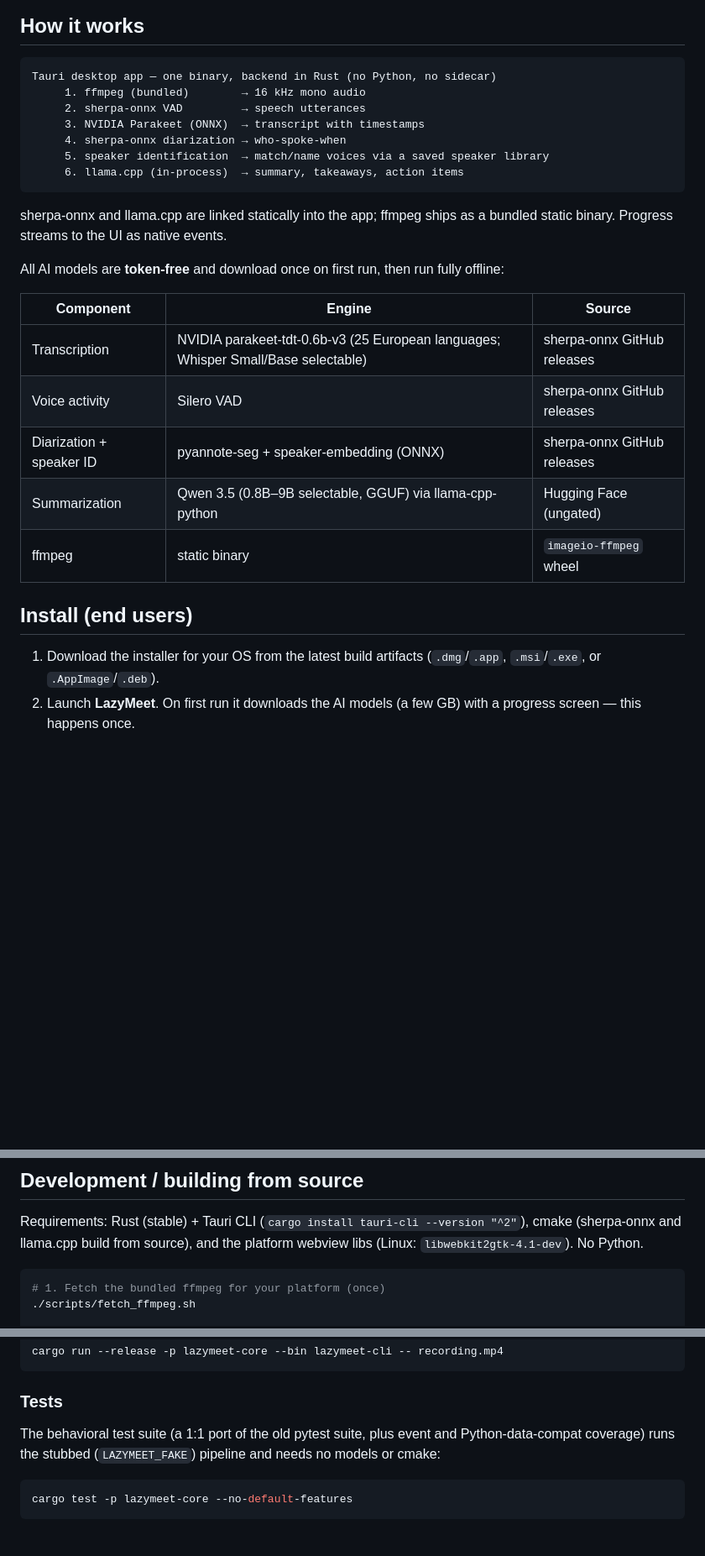
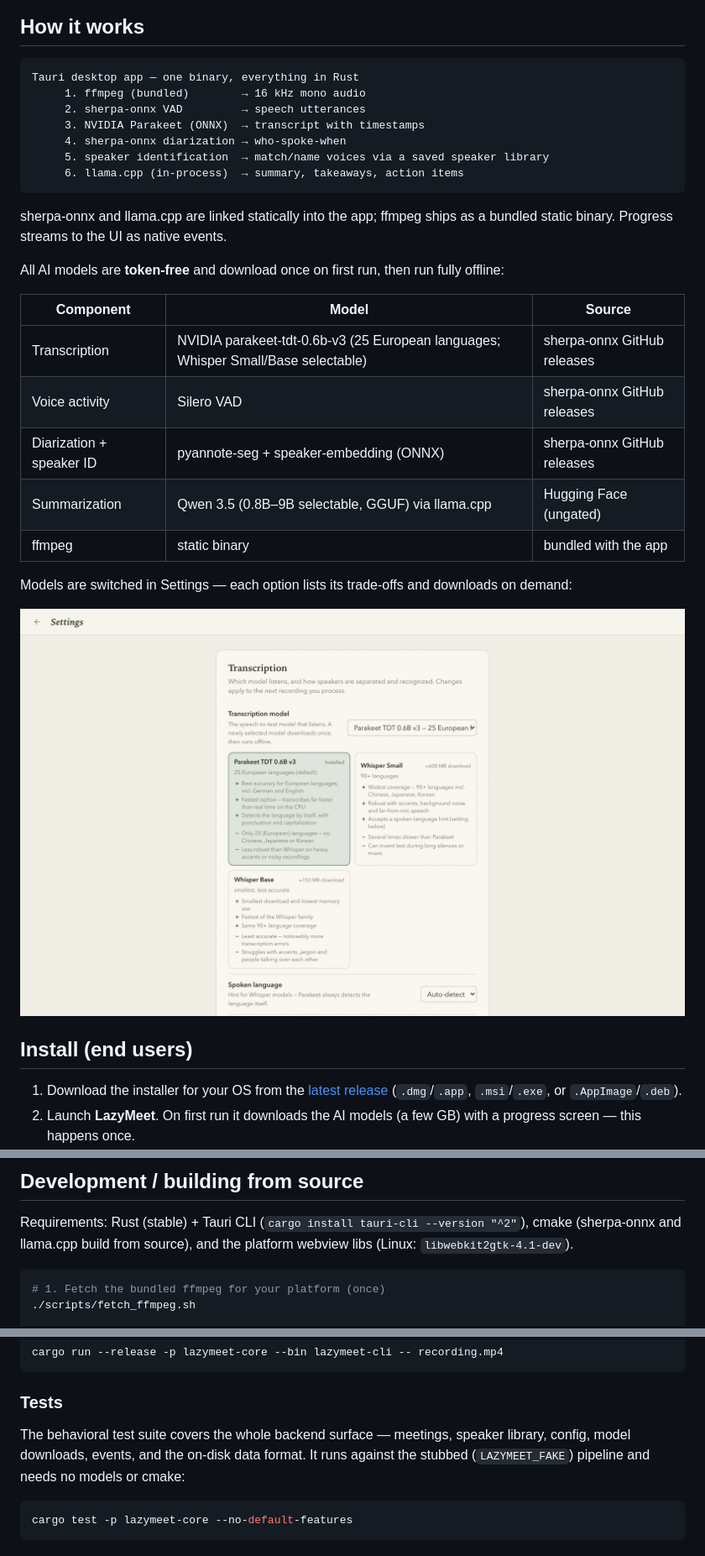
Before and after one commit to krecks/LazyMeet, a Markdown page: README.md, 3 parts joined by grey strips. Shown at 84% size. GitHub-like rendering; pictures changed too: docs/screenshots/settings.png (added); blank space fills up the shorter version.

Commit message:
docs: rewrite README for public release, add UI screenshots

````diff
--- a/README.md
+++ b/README.md
@@ -12,7 +20,7 @@ voiceprint library that learns from every confirmed match.
 ## How it works
 
 ```
-Tauri desktop app — one binary, backend in Rust (no Python, no sidecar)
+Tauri desktop app — one binary, everything in Rust
      1. ffmpeg (bundled)        → 16 kHz mono audio
      2. sherpa-onnx VAD         → speech utterances
      3. NVIDIA Parakeet (ONNX)  → transcript with timestamps
@@ -27,17 +35,23 @@ a bundled static binary. Progress streams to the UI as native events.
 All AI models are **token-free** and download once on first run, then run
 fully offline:
 
-| Component | Engine | Source |
+| Component | Model | Source |
 |---|---|---|
 | Transcription | NVIDIA parakeet-tdt-0.6b-v3 (25 European languages; Whisper Small/Base selectable) | sherpa-onnx GitHub releases |
 | Voice activity | Silero VAD | sherpa-onnx GitHub releases |
 | Diarization + speaker ID | pyannote-seg + speaker-embedding (ONNX) | sherpa-onnx GitHub releases |
-| Summarization | Qwen 3.5 (0.8B–9B selectable, GGUF) via llama-cpp-python | Hugging Face (ungated) |
-| ffmpeg | static binary | `imageio-ffmpeg` wheel |
+| Summarization | Qwen 3.5 (0.8B–9B selectable, GGUF) via llama.cpp | Hugging Face (ungated) |
+| ffmpeg | static binary | bundled with the app |
+
+Models are switched in Settings — each option lists its trade-offs and
+downloads on demand:
+
+![The Settings screen comparing transcription models side by side, with pros and cons for each](docs/screenshots/settings.png)
 
 ## Install (end users)
 
-1. Download the installer for your OS from the latest build artifacts
+1. Download the installer for your OS from the
+   [latest release](https://github.com/krecks/LazyMeet/releases/latest)
    (`.dmg`/`.app`, `.msi`/`.exe`, or `.AppImage`/`.deb`).
 2. Launch **LazyMeet**. On first run it downloads the AI models (a few GB) with a
    progress screen — this happens once.
@@ -117,7 +141,7 @@ processing finishes instead.
 
 Requirements: Rust (stable) + Tauri CLI (`cargo install tauri-cli --version
 "^2"`), cmake (sherpa-onnx and llama.cpp build from source), and the platform
-webview libs (Linux: `libwebkit2gtk-4.1-dev`). No Python.
+webview libs (Linux: `libwebkit2gtk-4.1-dev`).
 
 ```bash
 # 1. Fetch the bundled ffmpeg for your platform (once)
@@ -147,9 +171,10 @@ cargo run --release -p lazymeet-core --bin lazymeet-cli -- recording.mp4
 
 ### Tests
 
-The behavioral test suite (a 1:1 port of the old pytest suite, plus event and
-Python-data-compat coverage) runs the stubbed (`LAZYMEET_FAKE`) pipeline and
-needs no models or cmake:
+The behavioral test suite covers the whole backend surface — meetings,
+speaker library, config, model downloads, events, and the on-disk data
+format. It runs against the stubbed (`LAZYMEET_FAKE`) pipeline and needs no
+models or cmake:
 
 ```bash
 cargo test -p lazymeet-core --no-default-features
````
Also changed, not shown: other parts of README.md (+37 -0 lines), docs/screenshots/meeting-dark.png (added), docs/screenshots/meeting-light.png (added), docs/screenshots/prepare.png (added).
